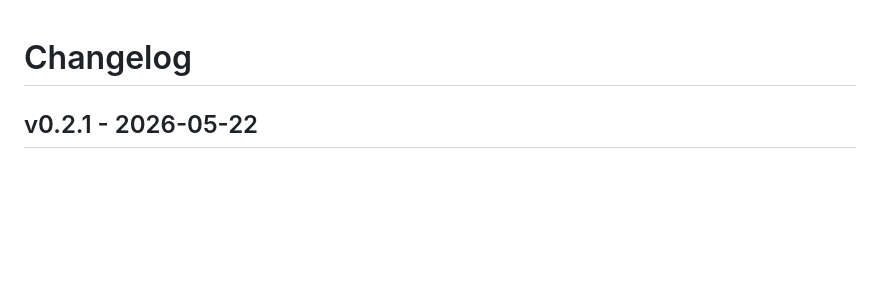
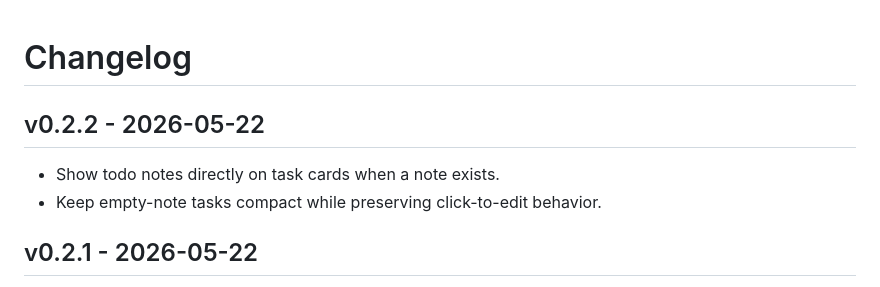
Before and after one commit to 729149195/quadrant-pop-todo, a Markdown page: CHANGELOG.md, the part around the change. Drawn GitHub-style; blank space fills up the shorter version.

Commit message:
Show todo notes on cards

```diff
--- a/CHANGELOG.md
+++ b/CHANGELOG.md
@@ -1,4 +1,9 @@
 # Changelog
+
+## v0.2.2 - 2026-05-22
+
+- Show todo notes directly on task cards when a note exists.
+- Keep empty-note tasks compact while preserving click-to-edit behavior.
 
 ## v0.2.1 - 2026-05-22
 
```
Also changed, not shown: README.md (+1 -0 lines), docs/images/demo.gif, docs/images/overview.png, docs/images/reminder.png, docs/images/social-preview.png, 4 other files.
